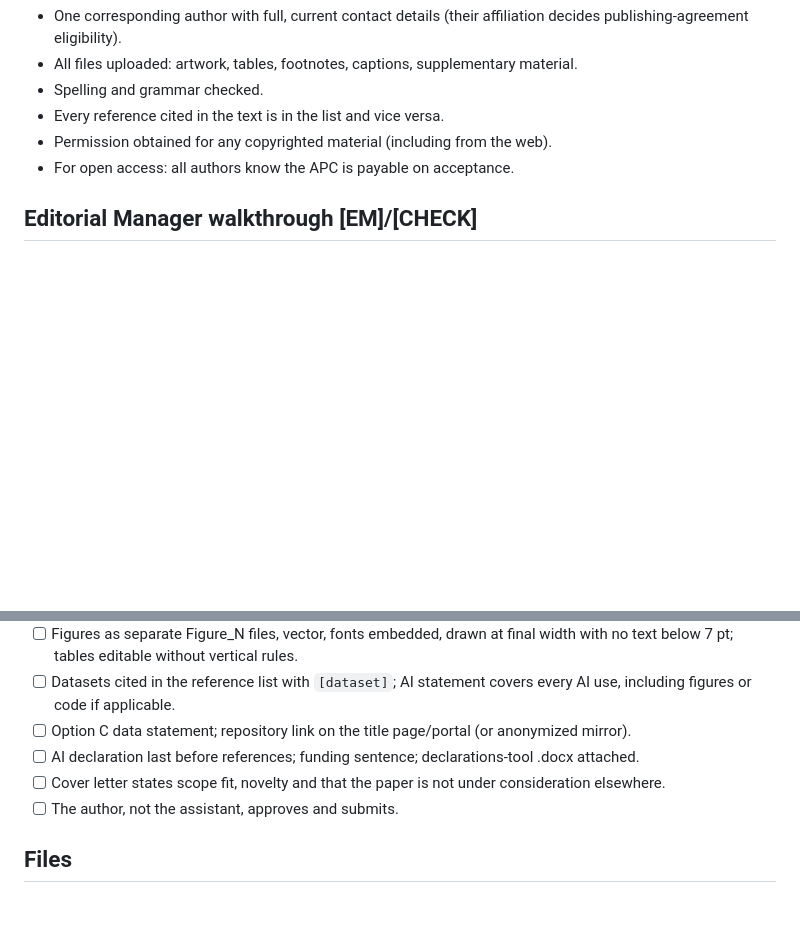
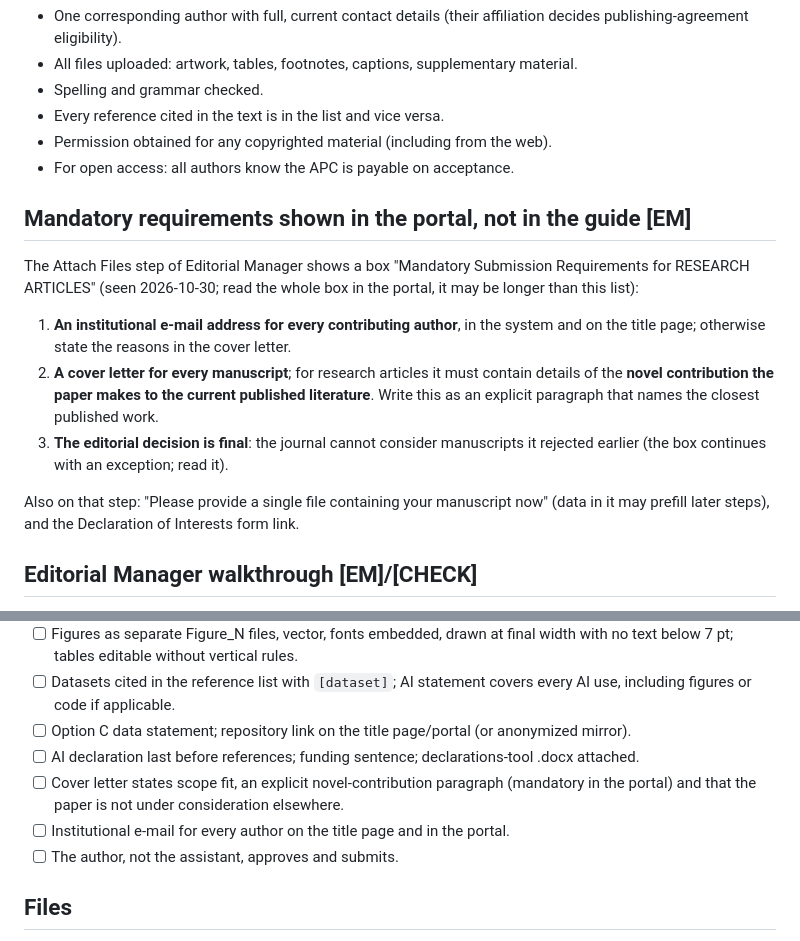
Before and after one commit to wanghongsheng01/claude-skills, a Markdown page: submit-eswa/SKILL.md, 2 parts joined by grey strips. Drawn GitHub-style; blank space fills up the shorter version.

Commit message:
submit-eswa: record the portal's mandatory requirements for research articles
Co-Authored-By: Claude Opus 5.5 <noreply@anthropic.com>

```diff
--- a/submit-eswa/SKILL.md
+++ b/submit-eswa/SKILL.md
@@ -167,6 +167,14 @@ Not needed for basic grammar/spelling/reference checkers or accessibility tools;
 - Permission obtained for any copyrighted material (including from the web).
 - For open access: all authors know the APC is payable on acceptance.
 
+## Mandatory requirements shown in the portal, not in the guide [EM]
+The Attach Files step of Editorial Manager shows a box "Mandatory Submission Requirements for RESEARCH ARTICLES" (seen 2026-10-30; read the whole box in the portal, it may be longer than this list):
+1. **An institutional e-mail address for every contributing author**, in the system and on the title page; otherwise state the reasons in the cover letter.
+2. **A cover letter for every manuscript**; for research articles it must contain details of the **novel contribution the paper makes to the current published literature**. Write this as an explicit paragraph that names the closest published work.
+3. **The editorial decision is final**: the journal cannot consider manuscripts it rejected earlier (the box continues with an exception; read it).
+
+Also on that step: "Please provide a single file containing your manuscript now" (data in it may prefill later steps), and the Declaration of Interests form link.
+
 ## Editorial Manager walkthrough [EM]/[CHECK]
 Portal: https://www.editorialmanager.com/eswa/ — sign in with "Continue with Elsevier" (Elsevier account). A first-time author passes the journal's **Registration Page** (seen 2026-10): Personal Information (Title*, Given Name*, Middle Name, Family Name*, Degree, Telephone with country code, E-mail*, ORCID with Fetch/Register), Institution Related Information (Position, Institution with autocomplete, Department, Street Address lines, then city, state/province, postal code, country), then areas of interest. Prefill these from the corresponding-author block of the title page (same institution, address and e-mail as the manuscript); title, degree, telephone, ORCID and the password are the author's to enter. Typical Elsevier EM sequence [CHECK each label]:
 1. **Select Article Type** (full-length article / review / special-issue types).
@@ -206,7 +214,8 @@ Portal: https://www.editorialmanager.com/eswa/ — sign in with "Continue with E
 - [ ] Datasets cited in the reference list with `[dataset]`; AI statement covers every AI use, including figures or code if applicable.
 - [ ] Option C data statement; repository link on the title page/portal (or anonymized mirror).
 - [ ] AI declaration last before references; funding sentence; declarations-tool .docx attached.
-- [ ] Cover letter states scope fit, novelty and that the paper is not under consideration elsewhere.
+- [ ] Cover letter states scope fit, an explicit novel-contribution paragraph (mandatory in the portal) and that the paper is not under consideration elsewhere.
+- [ ] Institutional e-mail for every author on the title page and in the portal.
 - [ ] The author, not the assistant, approves and submits.
 
 ## Files
```
